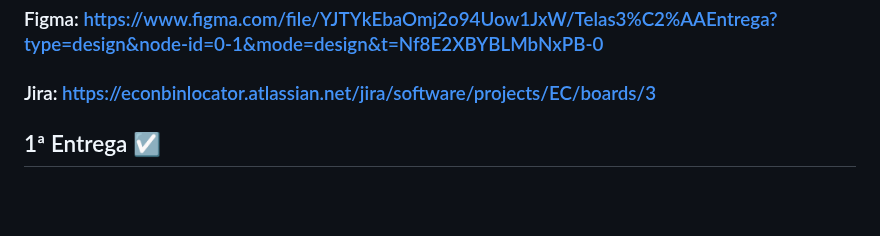
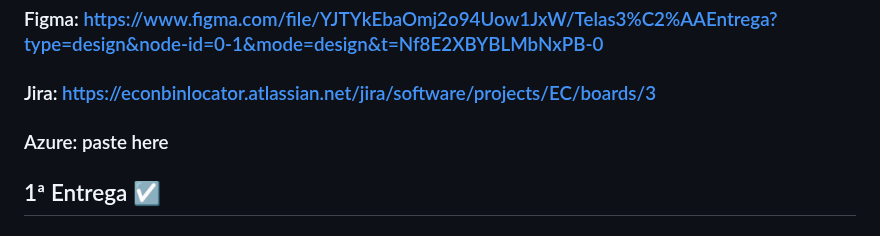
Before and after one commit to Henriquelbqg/EcoBinLocator, a Markdown page: README.md, the part around the change. Drawn GitHub-style; blank space fills up the shorter version.

```diff
--- a/README.md
+++ b/README.md
@@ -35,6 +35,8 @@ Rodrigo Lucena Cavalcanti -> rlc2@cesar.school
 ### Figma: [https://www.figma.com/file/YJTYkEbaOmj2o94Uow1JxW/Telas3%C2%AAEntrega?type=design&node-id=0-1&mode=design&t=Nf8E2XBYBLMbNxPB-0](https://www.figma.com/files/project/107043831/Team-project?fuid=1283220141462324249)
 
 ### Jira: https://econbinlocator.atlassian.net/jira/software/projects/EC/boards/3
+
+### Azure: paste here
 
 ## 1ª Entrega ☑️
 
```
